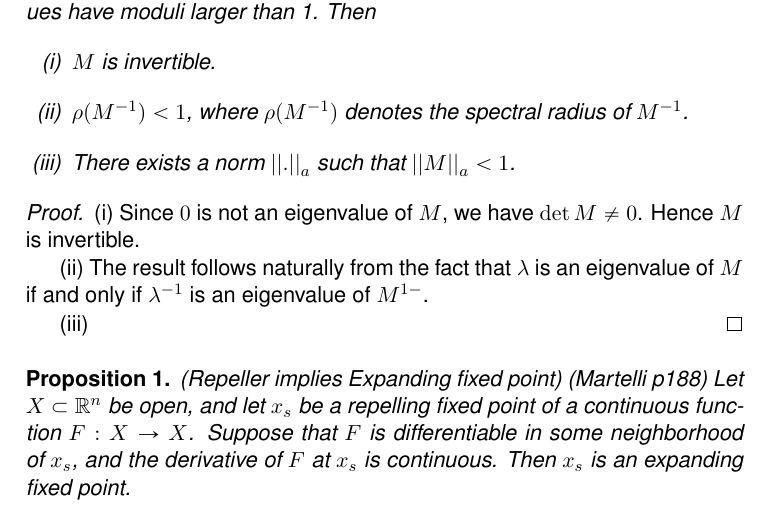
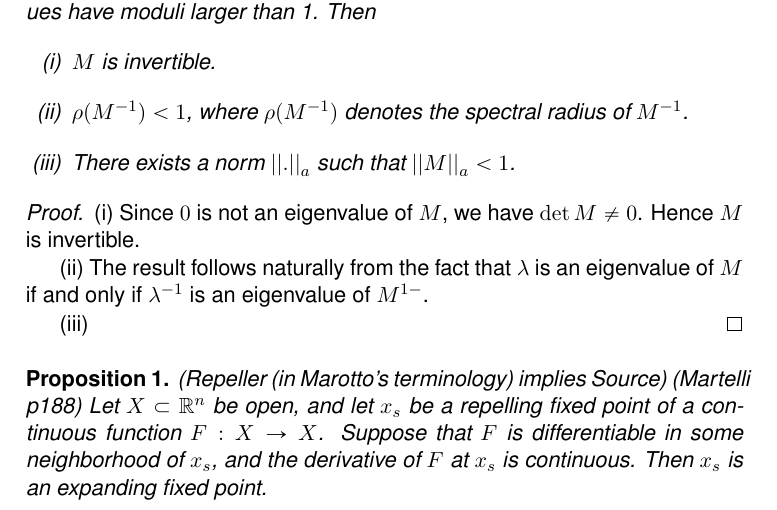
Before and after one commit to atkm/thesis, a LaTeX book (essays/marotto_defn/marotto_defn.tex): part of page 1 of 5, cut so that both start at the same text. Compiled offline with pdfLaTeX.

Commit message:
add to marotto

```diff
--- a/essays/marotto_defn/marotto_defn.tex
+++ b/essays/marotto_defn/marotto_defn.tex
@@ -49,7 +49,7 @@ A repelling fixed point is sometimes referred to as a source.
 \end{proof}
 
 \begin{proposition}
-  (Repeller implies Expanding fixed point)
+  (Repeller (in Marotto's terminology) implies Source)
   (Martelli p188)
   Let $X \subset \R^n$ be open, and let $x_s$ be a repelling fixed point
   of a continuous function $F: X \to X$. Suppose that $F$ is
```
Also changed, not shown: 1 other file.
